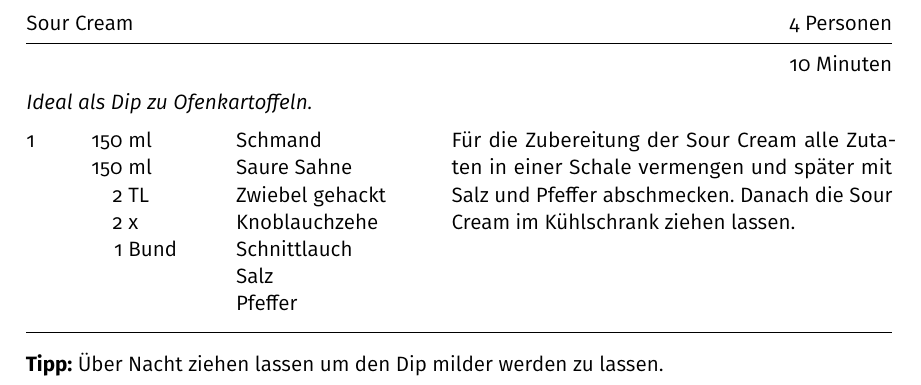
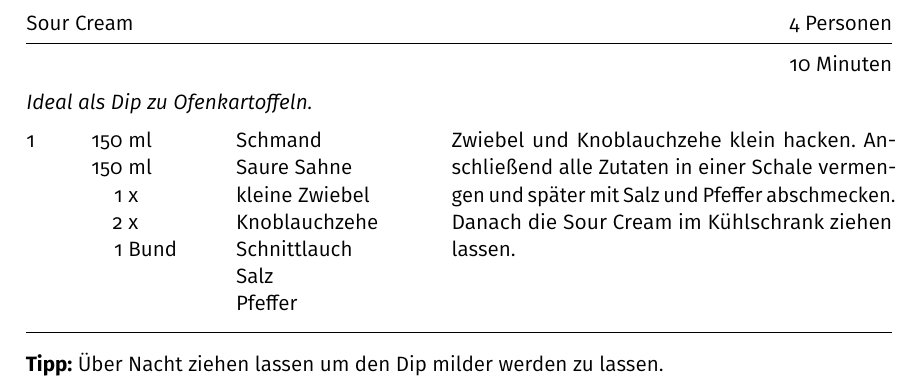
Before and after one commit to m-voit/recipes, a LaTeX document (recipe_sour_cream/recipe_sour_cream.tex): part of the page, cut so that both start at the same text. Compiled offline with pdfLaTeX.

Commit message:
clarified instructions in sour cream recipe, changed quantity of onion in sour cream recipe

```diff
--- a/recipe_sour_cream/recipe_sour_cream.tex
+++ b/recipe_sour_cream/recipe_sour_cream.tex
@@ -28,13 +28,14 @@
 
 \ingredient[150]{ml}{Schmand}
 \ingredient[150]{ml}{Saure Sahne}
-\ingredient[2]{TL}{Zwiebel gehackt}
+\ingredient[1]{x}{kleine Zwiebel}
 \ingredient[2]{x}{Knoblauchzehe}
 \ingredient[1]{Bund}{Schnittlauch}
 \ingredient[]{}{Salz}
 \ingredient[]{}{Pfeffer}
 
-Für die Zubereitung der Sour Cream alle Zutaten in einer Schale vermengen und später mit Salz und Pfeffer abschmecken.
+Zwiebel und Knoblauchzehe klein hacken.
+Anschließend alle Zutaten in einer Schale vermengen und später mit Salz und Pfeffer abschmecken.
 Danach die Sour Cream im Kühlschrank ziehen lassen.
 
 \freeform
```
Also changed, not shown: recipe_sour_cream/recipe_sour_cream.pdf.
